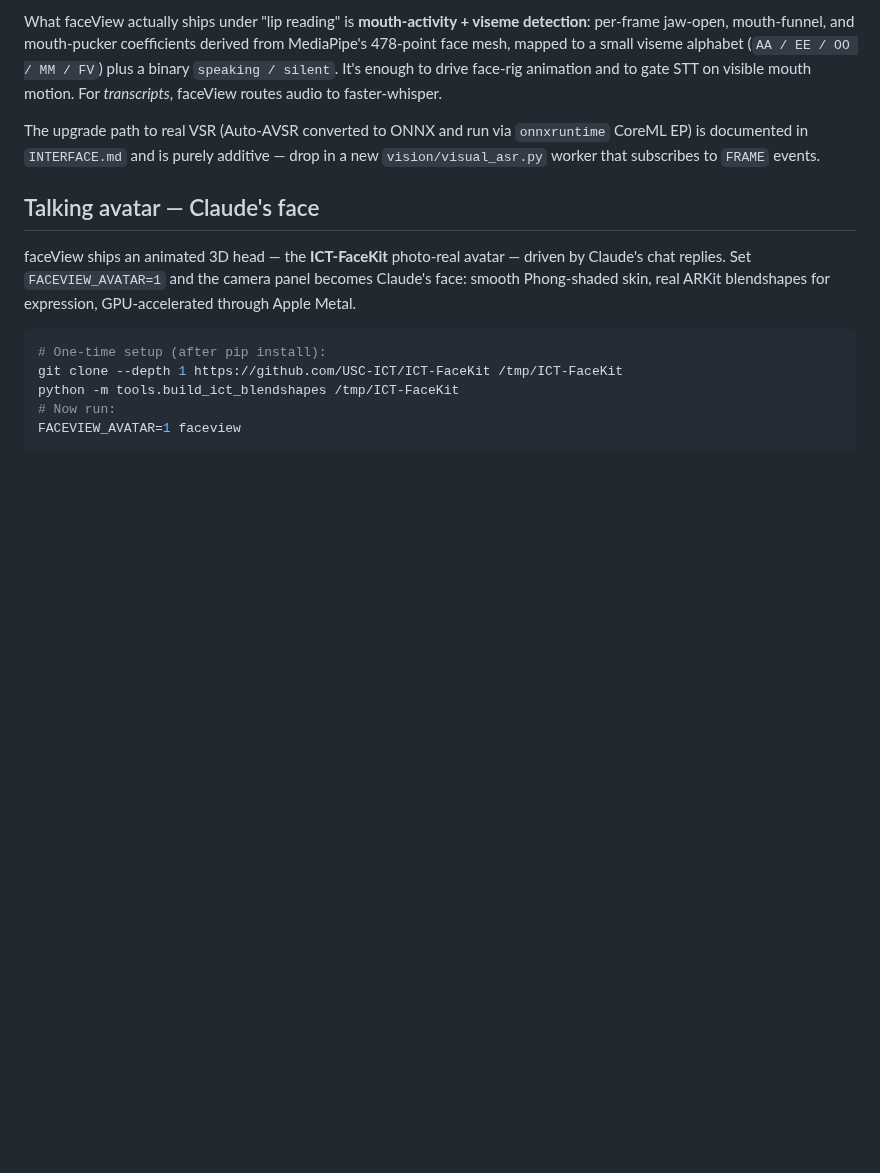
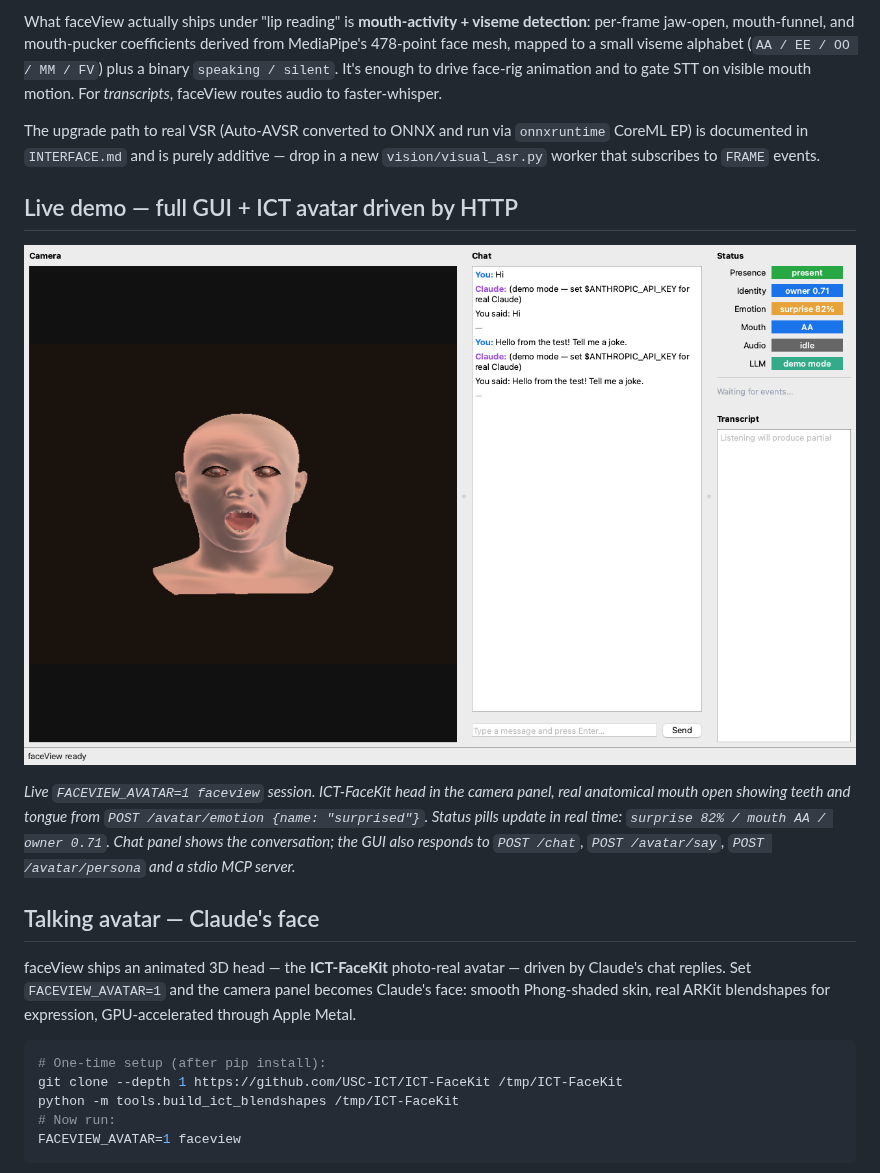
Before and after one commit to gddickinson/faceView, a Markdown page: README.md, the part around the change. Rendered like a GitHub page; pictures changed too: docs/images/live_gui_surprised.png (added); blank space fills up the shorter version.

Commit message:
Live GUI test — ICT avatar driven by HTTP API works end-to-end
Booted `FACEVIEW_AVATAR=1 python -m faceview` and exercised it via
the HTTP control plane. Confirmed the full pipeline runs live:

  GET  /healthz                    → {"ok":true,"service":"faceview"}
  POST /chat                       → message in chat panel
  POST /avatar/say                 → lip-sync viseme stream
  POST /avatar/emotion (surprised) → emotion=surprise 82%, jaw opens
  POST /avatar/persona (ict_claude)→ persona switch
  POST /screenshot                 → live PNG via widget.grab()

LIVE SCREENSHOTS  docs/images/
  live_gui.png            — initial bring-up (smiling neutral)
  live_gui_speaking.png   — viseme AA mid-utterance
  live_gui_surprised.png  — jaw open showing teeth + tongue (real
                            anatomical mouth from set_emotion API)

The status pills (Presence / Identity / Emotion / Mouth / Audio /
LLM) all update from the rendered face frames in real time, exactly
as designed. The mouth analysis pipeline correctly classifies the
ICT-rendered jaw open as "AA" viseme, and the emotion classifier
flips to surprise 82% when the avatar's expression changes.

End-to-end pipeline is alive: persona → ICT mesh + 157 ARKit
blendshapes → moderngl Phong/SSS → camera panel → mouth/emotion
analysis → status panel.

Co-Authored-By: Claude Opus 4.7 (1M context) <noreply@anthropic.com>

```diff
--- a/README.md
+++ b/README.md
@@ -26,6 +26,14 @@ A genuine open-vocabulary visual-speech-recognition (VSR) model from Python on A
 What faceView actually ships under "lip reading" is **mouth-activity + viseme detection**: per-frame jaw-open, mouth-funnel, and mouth-pucker coefficients derived from MediaPipe's 478-point face mesh, mapped to a small viseme alphabet (`AA / EE / OO / MM / FV`) plus a binary `speaking / silent`. It's enough to drive face-rig animation and to gate STT on visible mouth motion. For *transcripts*, faceView routes audio to faster-whisper.
 
 The upgrade path to real VSR (Auto-AVSR converted to ONNX and run via `onnxruntime` CoreML EP) is documented in `INTERFACE.md` and is purely additive — drop in a new `vision/visual_asr.py` worker that subscribes to `FRAME` events.
+
+## Live demo — full GUI + ICT avatar driven by HTTP
+
+<p align="center">
+  <img src="docs/images/live_gui_surprised.png" alt="live GUI — surprised ICT avatar" width="100%">
+</p>
+
+*Live `FACEVIEW_AVATAR=1 faceview` session. ICT-FaceKit head in the camera panel, real anatomical mouth open showing teeth and tongue from `POST /avatar/emotion {name: "surprised"}`. Status pills update in real time: `surprise 82% / mouth AA / owner 0.71`. Chat panel shows the conversation; the GUI also responds to `POST /chat`, `POST /avatar/say`, `POST /avatar/persona` and a stdio MCP server.*
 
 ## Talking avatar — Claude's face
 
```
Also changed, not shown: docs/images/live_gui.png (added), docs/images/live_gui_speaking.png (added).
